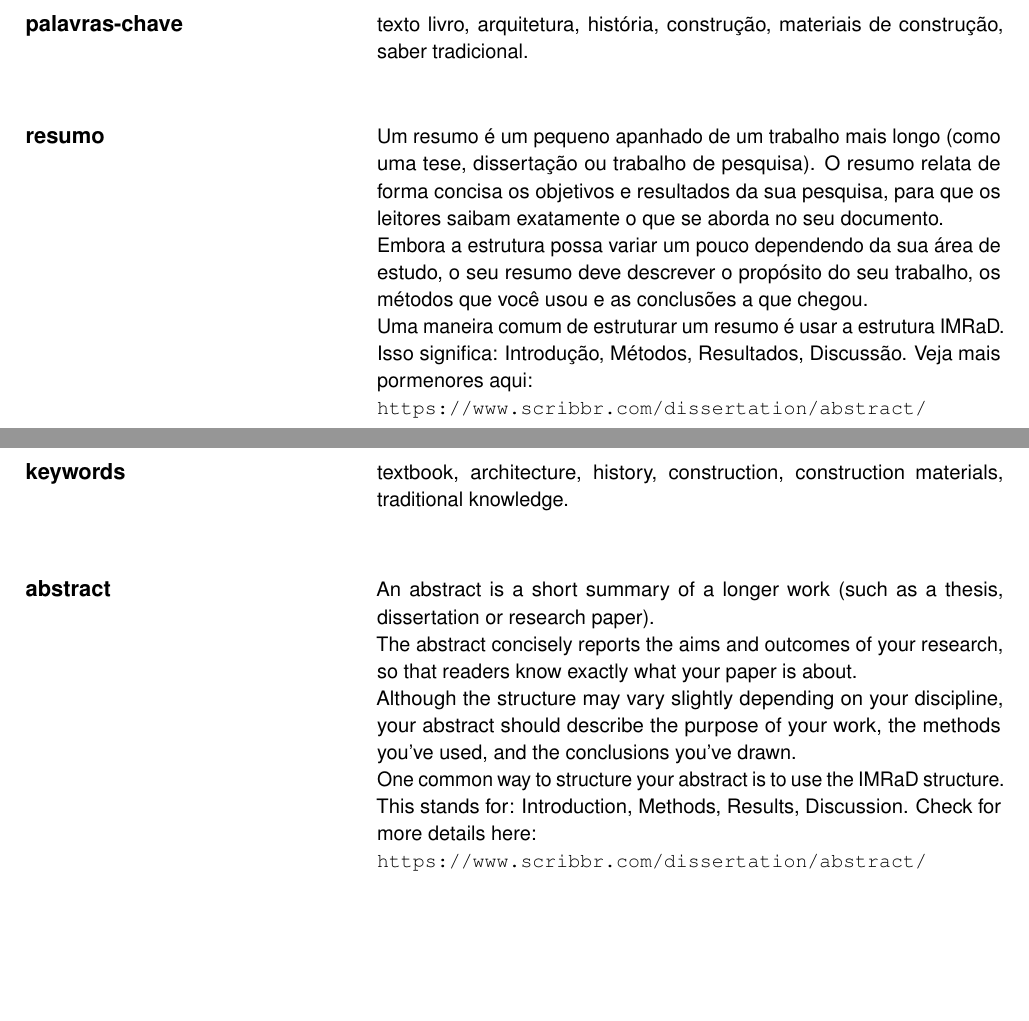
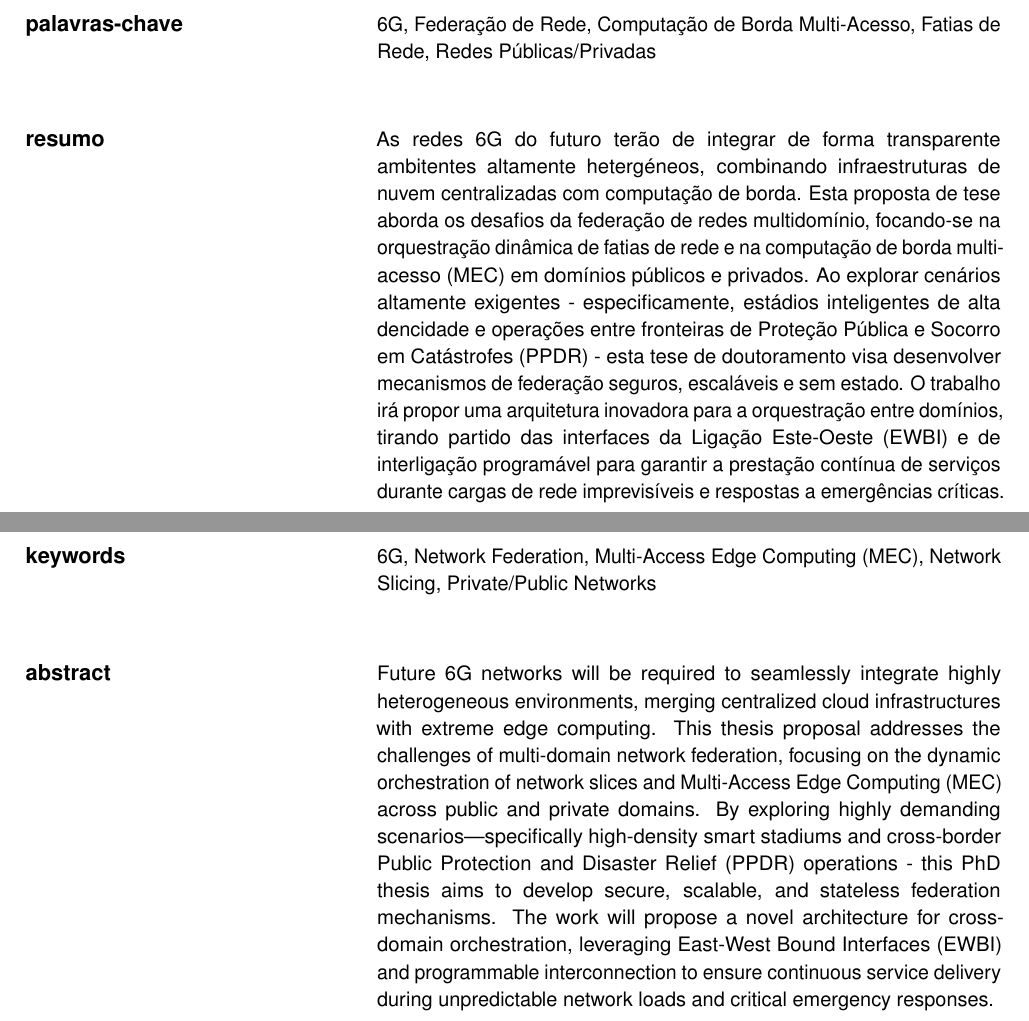
Before and after one commit to mankings/phd-pre-thesis, a LaTeX thesis (thesis.tex): two parts of pages 5 and 6 of 26, joined at a grey line, cut at the place of the change, the shorter picture padded with empty space. Compiled offline with pdfLaTeX.

Commit message:
cover updates

```diff
--- a/thesis.tex
+++ b/thesis.tex
@@ -84,18 +84,18 @@
 
 %%% Edit author's name
 %% Author's full name
-\Author{Primeiro Nome}{Último Nome}
+\Author{João}{Matos}
 
 %%% Edit thesis title in Portuguese
 %% Thesis Mandatory Title in Portuguese
-\TitlePT{Título da Tese em Português (MÁXIMO 130 CARACTERES)}
+\TitlePT{Federação Dinâmica de Redes e Fatiamento na Borda}
 
 %%% OPTIONAL: you can write your thesis title in
 %%%  other languages. You can repeat the following
 %%%  line as many times as you want, or remove it
 %%%  if you only want the portuguese title.
 %% Optional Titles in additional languages.
-\TitleEN{Thesis Title in English (MAX 130 CHARACTERS)}
+\TitleEN{Dynamic Network Federation and Edge Slicing}
 
 %%% Edit your supervisor's information.
 %%%
@@ -118,7 +118,7 @@
 %%% | auxiliar convidado        |
 %%% -----------------------------
 %% Supervisor information
-\Supervisor{(nome do orientador)}{associado}
+\Supervisor{(Daniel Corujo)}{associado c/ agregação}
 
 %%% OPTIONAL: you can add a second supervisor.
 %%%
@@ -142,13 +142,13 @@
 %%%             for the last enumerated Supervisor; Or
 %%%             nothing {} for all other supervisors
 %% Optional SecondSupervisor information
-\SupervisorMember{(co-orientador)}{auxiliar convidado}{do Departamento de Matemática}{da Universidade de Aveiro}{}
+% \SupervisorMember{(co-orientador)}{auxiliar convidado}{do Departamento de Matemática}{da Universidade de Aveiro}{}
 
 %%% Repeat the above declaration for additional
 %%%  Supervisor members as many times as necessary.
 %% Additional Supervisor members
-\SupervisoraMember{(co-orientadora)}{associada c/ agregação}{do Departamento de Biologia}{da Universidade de Aveiro}{}
-\SupervisorMember{(co-orientador)}{auxiliar convidado}{do Departamento de Física}{da Universidade de Aveiro}{e }
+% \SupervisoraMember{(co-orientadora)}{associada c/ agregação}{do Departamento de Biologia}{da Universidade de Aveiro}{}
+% \SupervisorMember{(co-orientador)}{auxiliar convidado}{do Departamento de Física}{da Universidade de Aveiro}{e }
 
 %%% Edit your degree information.
 %%%
@@ -157,7 +157,7 @@
 %%% title: Degree title (Mestre or Doutor)
 %%% name : Degree name
 %% Degree title and name
-\Degree{Mestre}{Engenharia de Computadores e Telemática}
+\Degree{Mestre}{Engenharia Informática}
 
 %%% OPTIONAL: edit grant support texts where
 %%%  appropriate. Maximum two.
@@ -196,8 +196,8 @@
 %%% Don't remove the \selectlanguage statement or you will end with incorrect hyphenation
 %%% Don't use commands in the Abstract. Only the \selectlanguage{}, \texttt{}, and \\ commands were configured to be supported. You can configure additional commands in \pdfstringdefDisableCommands
 %% Mandatory Keywords and Abstract in Portuguese
-\Abstract{palavras-chave}{texto livro, arquitetura, história, construção, materiais de construção, saber tradicional.}
-         {resumo}{\selectlanguage{portuguese}Um resumo é um pequeno apanhado de um trabalho mais longo (como uma tese, dissertação ou trabalho de pesquisa). O resumo relata de forma concisa os objetivos e resultados da sua pesquisa, para que os leitores saibam exatamente o que se aborda no seu documento.\\Embora a estrutura possa variar um pouco dependendo da sua área de estudo, o seu resumo deve descrever o propósito do seu trabalho, os métodos que você usou e as conclusões a que chegou.\\Uma maneira comum de estruturar um resumo é usar a estrutura IMRaD. Isso significa: Introdução, Métodos, Resultados, Discussão. Veja mais pormenores aqui:\\\texttt{https://www.scribbr.com/dissertation/abstract/}}
+\Abstract{palavras-chave}{6G, Federação de Rede, Computação de Borda Multi-Acesso, Fatias de Rede, Redes Públicas/Privadas}
+         {resumo}{\selectlanguage{portuguese}As redes 6G do futuro terão de integrar de forma transparente ambitentes altamente hetergéneos, combinando infraestruturas de nuvem centralizadas com computação de borda. Esta proposta de tese aborda os desafios da federação de redes multidomínio, focando-se na orquestração dinâmica de fatias de rede e na computação de borda multi-acesso (MEC) em domínios públicos e privados. Ao explorar cenários altamente exigentes - especificamente, estádios inteligentes de alta dencidade e operações entre fronteiras de Proteção Pública e Socorro em Catástrofes (PPDR) - esta tese de doutoramento visa desenvolver mecanismos de federação seguros, escaláveis e sem estado. O trabalho irá propor uma arquitetura inovadora para a orquestração entre domínios, tirando partido das interfaces da Ligação Este-Oeste (EWBI) e de interligação programável para garantir a prestação contínua de serviços durante cargas de rede imprevisíveis e respostas a emergências críticas.}
 
 %%% OPTIONAL: you can write the keywords and
 %%%  abstract in other languages. You can repeat
@@ -207,8 +207,8 @@
 %%% Don't use commands in the Abstract. Only the \selectlanguage{}, \texttt{}, and \\ commands were configured to be supported. You can configure additional commands in \pdfstringdefDisableCommands
 %%% You can modify the language to any other supported by Latex
 %% Optional Keywords and Abstract in additional languages.
-\Abstract{keywords}{textbook, architecture, history, construction, construction materials, traditional knowledge.}
-         {abstract}{\selectlanguage{english}An abstract is a short summary of a longer work (such as a thesis, dissertation or research paper).\\The abstract concisely reports the aims and outcomes of your research, so that readers know exactly what your paper is about.\\Although the structure may vary slightly depending on your discipline, your abstract should describe the purpose of your work, the methods you’ve used, and the conclusions you’ve drawn.\\One common way to structure your abstract is to use the IMRaD structure. This stands for: Introduction, Methods, Results, Discussion. Check for more details here:\\\texttt{https://www.scribbr.com/dissertation/abstract/}}
+\Abstract{keywords}{6G, Network Federation, Multi-Access Edge Computing (MEC), Network Slicing, Private/Public Networks}
+         {abstract}{\selectlanguage{english}Future 6G networks will be required to seamlessly integrate highly heterogeneous environments, merging centralized cloud infrastructures with extreme edge computing. This thesis proposal addresses the challenges of multi-domain network federation, focusing on the dynamic orchestration of network slices and Multi-Access Edge Computing (MEC) across public and private domains. By exploring highly demanding scenarios—specifically high-density smart stadiums and cross-border Public Protection and Disaster Relief (PPDR) operations - this PhD thesis aims to develop secure, scalable, and stateless federation mechanisms. The work will propose a novel architecture for cross-domain orchestration, leveraging East-West Bound Interfaces (EWBI) and programmable interconnection to ensure continuous service delivery during unpredictable network loads and critical emergency responses.}
 
 
 %%% OPTIONAL: Acknowledge the use of AI Tools
```
